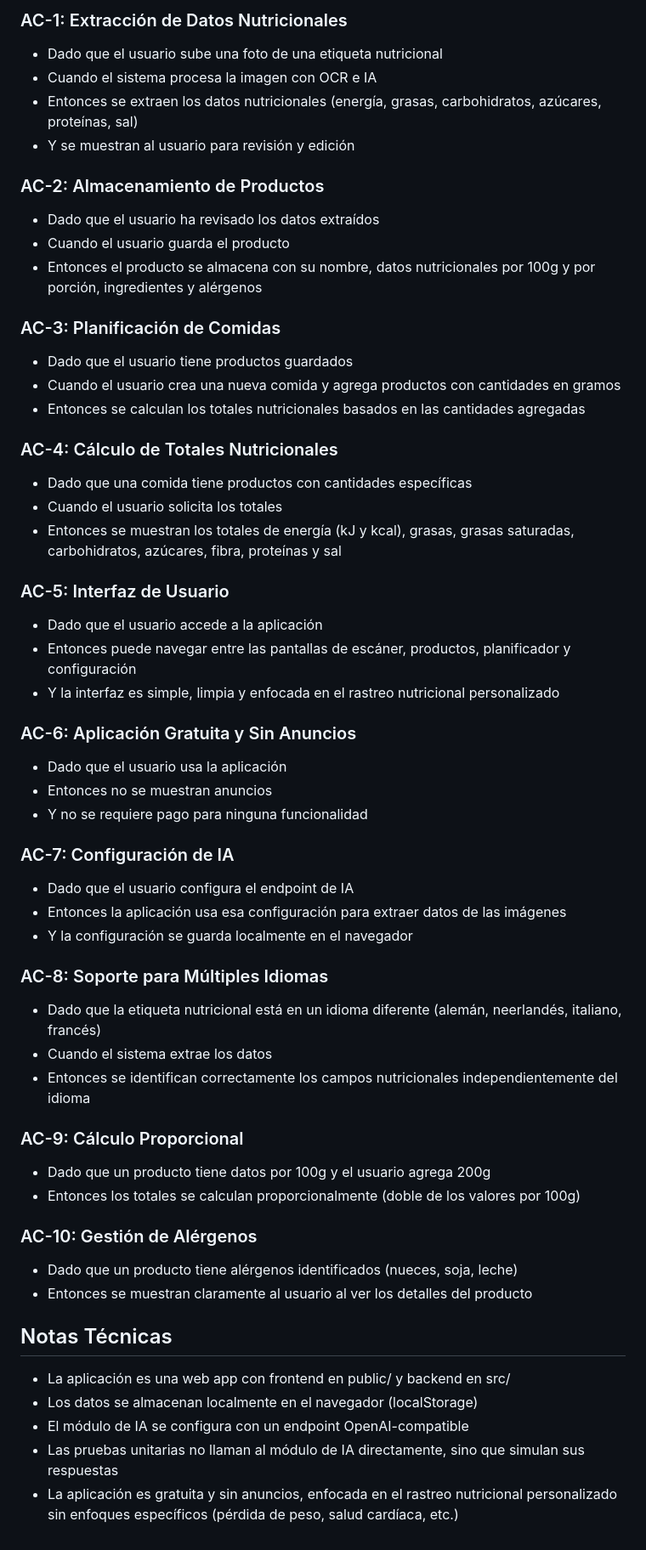
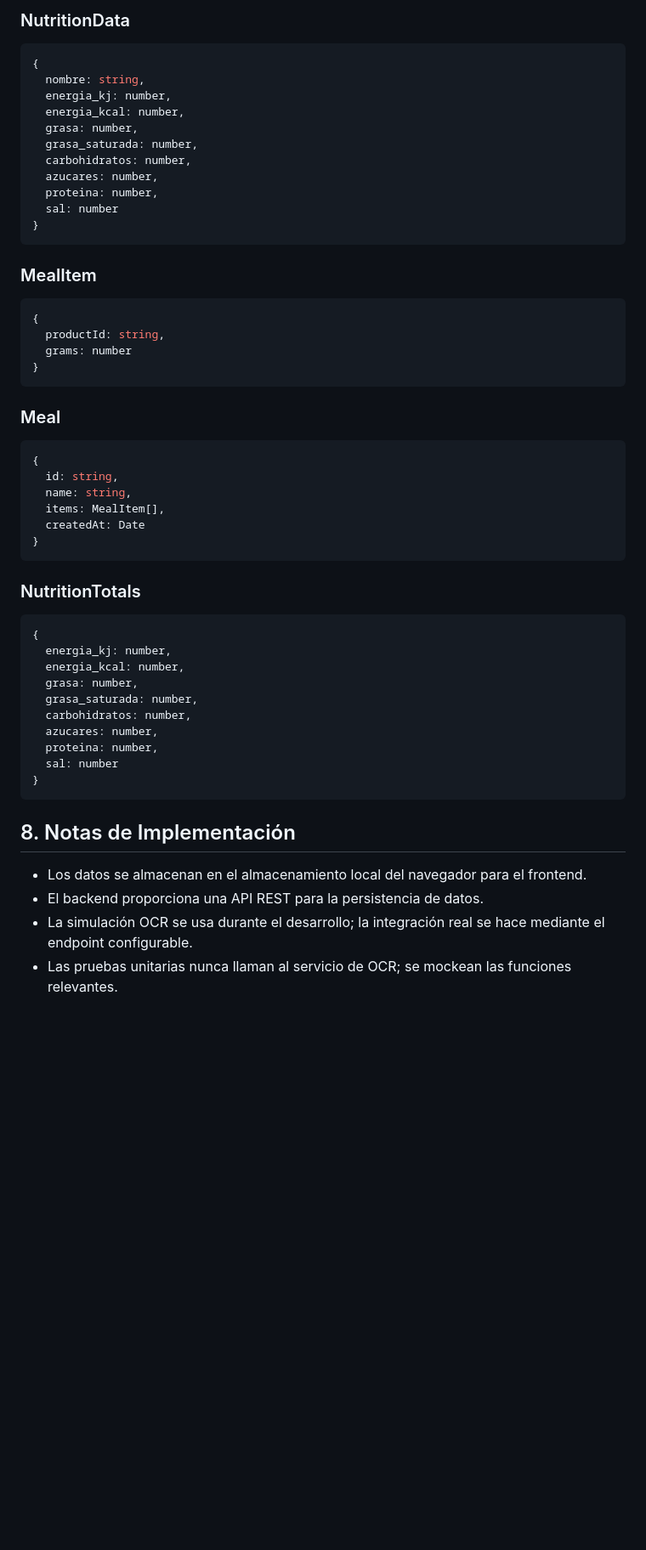
Before and after one commit to satoriagent01/nutri-scan-ga8xr, a Markdown page: docs/SPEC.md, the part around one of its changes. Shown at 85% size. GitHub-like rendering; blank space fills up the shorter version.

````diff
--- a/docs/SPEC.md
+++ b/docs/SPEC.md
@@ -142,56 +221,54 @@ Funciones exportadas:
 
-### AC-1: Extracción de Datos Nutricionales
-- Dado que el usuario sube una foto de una etiqueta nutricional
-- Cuando el sistema procesa la imagen con OCR e IA
-- Entonces se extraen los datos nutricionales (energía, grasas, carbohidratos, azúcares, proteínas, sal)
-- Y se muestran al usuario para revisión y edición
+### NutritionData
+```javascript
+{
+  nombre: string,
+  energia_kj: number,
+  energia_kcal: number,
+  grasa: number,
+  grasa_saturada: number,
+  carbohidratos: number,
+  azucares: number,
+  proteina: number,
+  sal: number
+}
+```
 
-### AC-2: Almacenamiento de Productos
-- Dado que el usuario ha revisado los datos extraídos
-- Cuando el usuario guarda el producto
-- Entonces el producto se almacena con su nombre, datos nutricionales por 100g y por porción, ingredientes y alérgenos
+### MealItem
+```javascript
+{
+  productId: string,
+  grams: number
+}
+```
 
-### AC-3: Planificación de Comidas
-- Dado que el usuario tiene productos guardados
-- Cuando el usuario crea una nueva comida y agrega productos con cantidades en gramos
-- Entonces se calculan los totales nutricionales basados en las cantidades agregadas
+### Meal
+```javascript
+{
+  id: string,
+  name: string,
+  items: MealItem[],
+  createdAt: Date
+}
+```
 
-### AC-4: Cálculo de Totales Nutricionales
-- Dado que una comida tiene productos con cantidades específicas
-- Cuando el usuario solicita los totales
-- Entonces se muestran los totales de energía (kJ y kcal), grasas, grasas saturadas, carbohidratos, azúcares, fibra, proteínas y sal
+### NutritionTotals
+```javascript
+{
+  energia_kj: number,
+  energia_kcal: number,
+  grasa: number,
+  grasa_saturada: number,
+  carbohidratos: number,
+  azucares: number,
+  proteina: number,
+  sal: number
+}
+```
 
-### AC-5: Interfaz de Usuario
-- Dado que el usuario accede a la aplicación
-- Entonces puede navegar entre las pantallas de escáner, productos, planificador y configuración
-- Y la interfaz es simple, limpia y enfocada en el rastreo nutricional personalizado
+## 8. Notas de Implementación
 
-### AC-6: Aplicación Gratuita y Sin Anuncios
-- Dado que el usuario usa la aplicación
-- Entonces no se muestran anuncios
-- Y no se requiere pago para ninguna funcionalidad
-
-### AC-7: Configuración de IA
-- Dado que el usuario configura el endpoint de IA
-- Entonces la aplicación usa esa configuración para extraer datos de las imágenes
-- Y la configuración se guarda localmente en el navegador
-
-### AC-8: Soporte para Múltiples Idiomas
-- Dado que la etiqueta nutricional está en un idioma diferente (alemán, neerlandés, italiano, francés)
-- Cuando el sistema extrae los datos
-- Entonces se identifican correctamente los campos nutricionales independientemente del idioma
-
-### AC-9: Cálculo Proporcional
-- Dado que un producto tiene datos por 100g y el usuario agrega 200g
-- Entonces los totales se calculan proporcionalmente (doble de los valores por 100g)
-
-### AC-10: Gestión de Alérgenos
-- Dado que un producto tiene alérgenos identificados (nueces, soja, leche)
-- Entonces se muestran claramente al usuario al ver los detalles del producto
-
-## Notas Técnicas
-- La aplicación es una web app con frontend en public/ y backend en src/
-- Los datos se almacenan localmente en el navegador (localStorage)
-- El módulo de IA se configura con un endpoint OpenAI-compatible
-- Las pruebas unitarias no llaman al módulo de IA directamente, sino que simulan sus respuestas
-- La aplicación es gratuita y sin anuncios, enfocada en el rastreo nutricional personalizado sin enfoques específicos (pérdida de peso, salud cardíaca, etc.)
+- Los datos se almacenan en el almacenamiento local del navegador para el frontend.
+- El backend proporciona una API REST para la persistencia de datos.
+- La simulación OCR se usa durante el desarrollo; la integración real se hace mediante el endpoint configurable.
+- Las pruebas unitarias nunca llaman al servicio de OCR; se mockean las funciones relevantes.
````
Also changed, not shown: other parts of docs/SPEC.md (+194 -115 lines).
